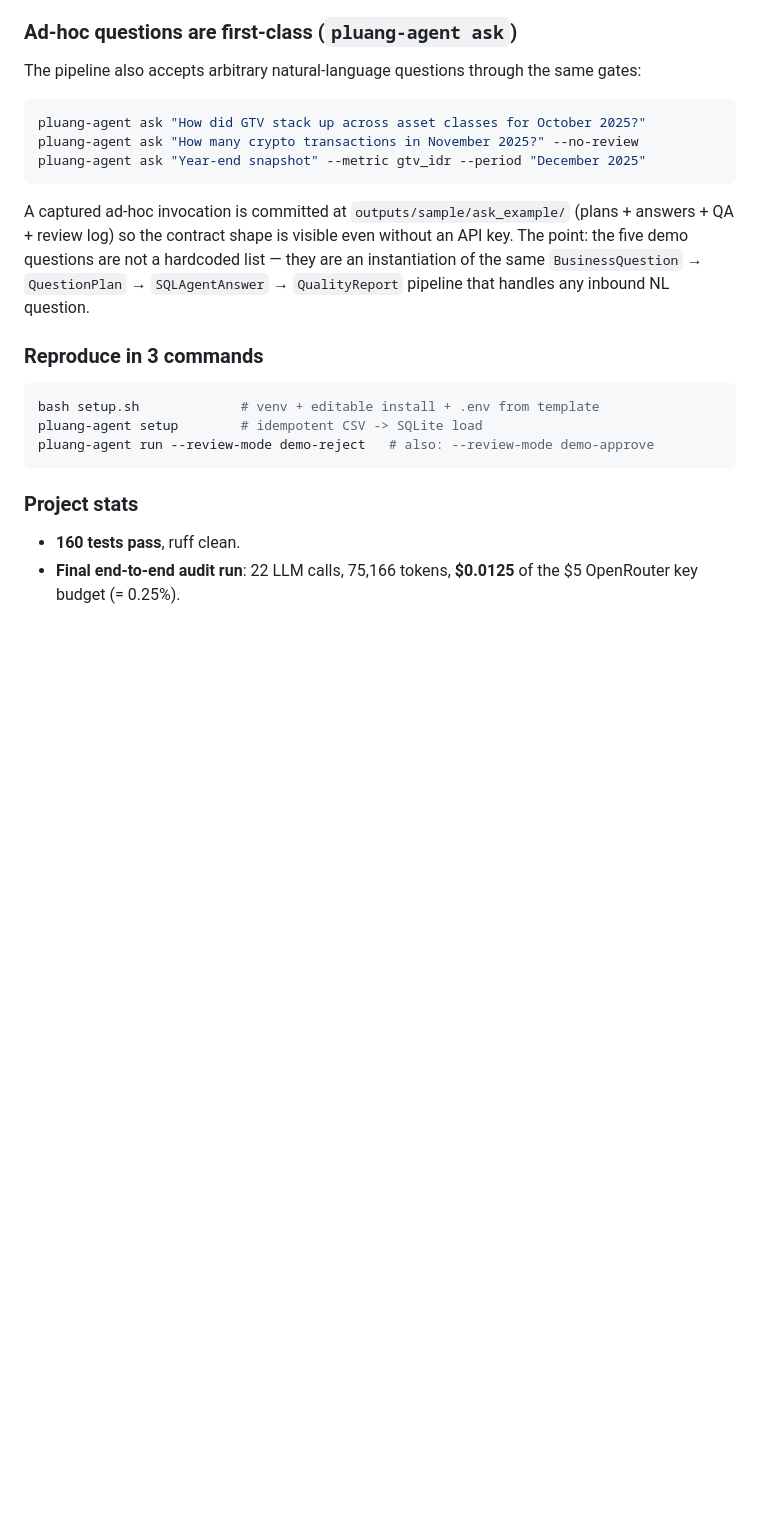
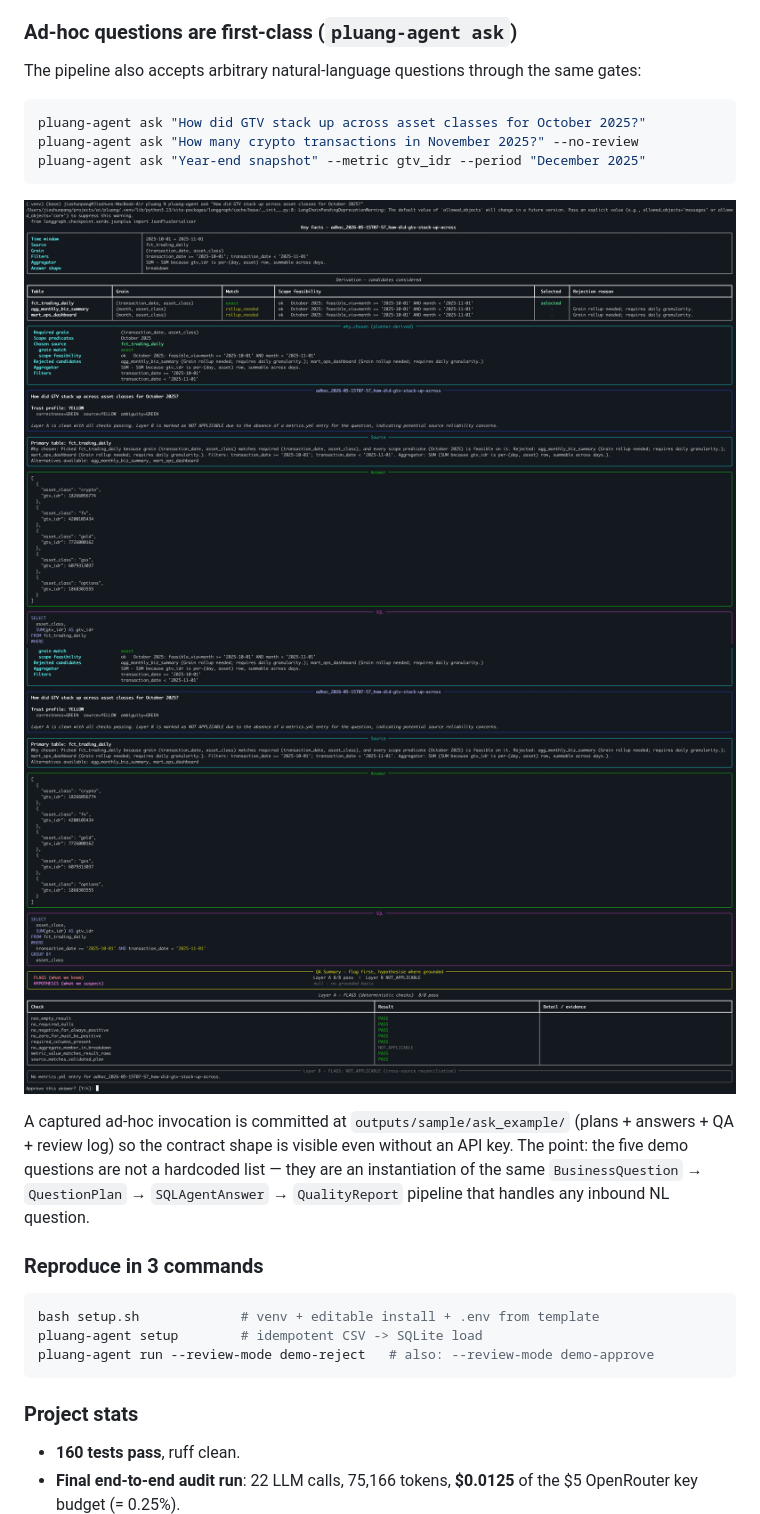
Before and after one commit to Jasss23/Trust-Analytics, a Markdown page: README.md, the part around one of its changes. GitHub-like rendering; pictures changed too: docs/screenshots/ask_output_bottom.png (added), docs/screenshots/ask_output_top.png (added); blank space fills up the shorter version.

````diff
--- a/README.md
+++ b/README.md
@@ -84,6 +83,9 @@ pluang-agent ask "How did GTV stack up across asset classes for October 2025?"
 pluang-agent ask "How many crypto transactions in November 2025?" --no-review
 pluang-agent ask "Year-end snapshot" --metric gtv_idr --period "December 2025"
 ```
+
+![pluang-agent ask — review panel top](docs/screenshots/ask_output_top.png)
+![pluang-agent ask — review panel bottom](docs/screenshots/ask_output_bottom.png)
 
 A captured ad-hoc invocation is committed at `outputs/sample/ask_example/`
 (plans + answers + QA + review log) so the contract shape is visible even
````
Also changed, not shown: other parts of README.md (+5 -8 lines), docs/screenshots/README.md (+1 -0 lines), docs/screenshots/architecture_diagram.png (added), docs/screenshots/review_panel_q1_bottom.png (added), docs/screenshots/review_panel_q1_top.png (added), docs/screenshots/tldr_cli_result.png (added), 5 other files.
